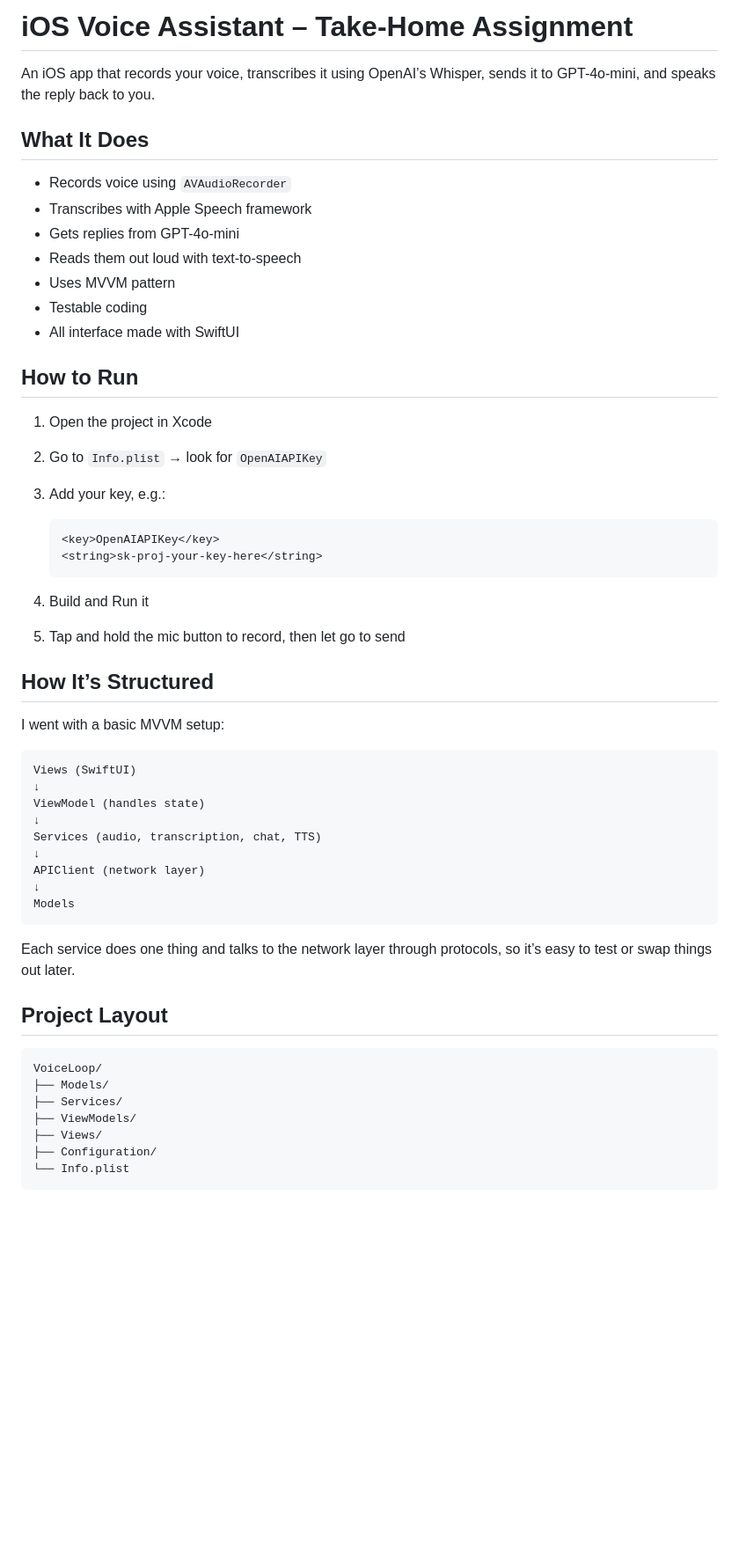
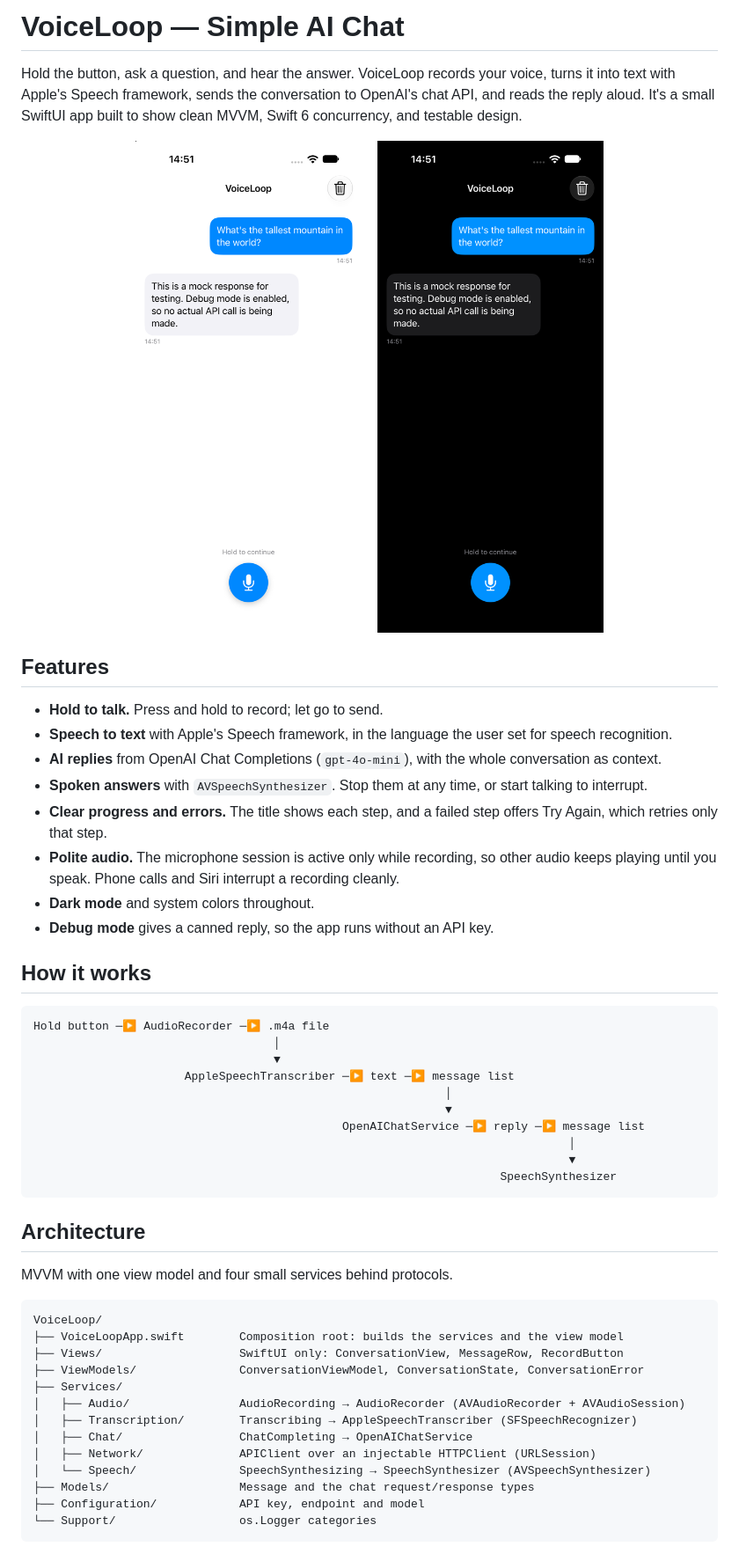
Before and after one commit to jonSurrey/VoiceLoop, a Markdown page: README.md, the part around one of its changes. Shown at 88% size. Rendered like a GitHub page; pictures changed too: docs/screenshot-dark.png (added), docs/screenshot-light.png (added); blank space fills up the shorter version.

Commit message:
docs(readme): describe VoiceLoop for portfolio readers
Co-Authored-By: Claude Opus 5.5 <noreply@anthropic.com>

````diff
--- a/README.md
+++ b/README.md
@@ -1,58 +1,60 @@
-# iOS Voice Assistant – Take-Home Assignment
+# VoiceLoop — Simple AI Chat
 
-An iOS app that records your voice, transcribes it using OpenAI’s Whisper, sends it to GPT-4o-mini, and speaks the reply back to you.
+Hold the button, ask a question, and hear the answer. VoiceLoop records your voice, turns it into text
+with Apple's Speech framework, sends the conversation to OpenAI's chat API, and reads the reply aloud.
+It's a small SwiftUI app built to show clean MVVM, Swift 6 concurrency, and testable design.
 
-## What It Does
+<p align="center">
+  <img src="docs/screenshot-light.png" width="280" alt="A conversation in light mode">
+  &nbsp;&nbsp;
+  <img src="docs/screenshot-dark.png" width="280" alt="The same conversation in dark mode">
+</p>
 
-- Records voice using `AVAudioRecorder`
-- Transcribes with Apple Speech framework
-- Gets replies from GPT-4o-mini
-- Reads them out loud with text-to-speech
-- Uses MVVM pattern
-- Testable coding
-- All interface made with SwiftUI
+## Features
 
-## How to Run
+- **Hold to talk.** Press and hold to record; let go to send.
+- **Speech to text** with Apple's Speech framework, in the language the user set for speech recognition.
+- **AI replies** from OpenAI Chat Completions (`gpt-4o-mini`), with the whole conversation as context.
+- **Spoken answers** with `AVSpeechSynthesizer`. Stop them at any time, or start talking to interrupt.
+- **Clear progress and errors.** The title shows each step, and a failed step offers Try Again, which
+  retries only that step.
+- **Polite audio.** The microphone session is active only while recording, so other audio keeps playing
+  until you speak. Phone calls and Siri interrupt a recording cleanly.
+- **Dark mode** and system colors throughout.
+- **Debug mode** gives a canned reply, so the app runs without an API key.
 
-1. Open the project in Xcode
-2. Go to `Info.plist` → look for `OpenAIAPIKey`
-3. Add your key, e.g.:
-
-   ```xml
-   <key>OpenAIAPIKey</key>
-   <string>sk-proj-your-key-here</string>
-   ```
-
-4. Build and Run it
-5. Tap and hold the mic button to record, then let go to send
-
-## How It’s Structured
-
-I went with a basic MVVM setup:
+## How it works
 
 ```
-Views (SwiftUI)
-↓
-ViewModel (handles state)
-↓
-Services (audio, transcription, chat, TTS)
-↓
-APIClient (network layer)
-↓
-Models
+Hold button ─▶ AudioRecorder ─▶ .m4a file
+                                   │
+                                   ▼
+                      AppleSpeechTranscriber ─▶ text ─▶ message list
+                                                            │
+                                                            ▼
+                                             OpenAIChatService ─▶ reply ─▶ message list
+                                                                              │
+                                                                              ▼
+                                                                    SpeechSynthesizer
 ```
 
-Each service does one thing and talks to the network layer through protocols, so it’s easy to test or swap things out later.
+## Architecture
 
-## Project Layout
+MVVM with one view model and four small services behind protocols.
 
 ```
 VoiceLoop/
-├── Models/
+├── VoiceLoopApp.swift        Composition root: builds the services and the view model
+├── Views/                    SwiftUI only: ConversationView, MessageRow, RecordButton
+├── ViewModels/               ConversationViewModel, ConversationState, ConversationError
 ├── Services/
-├── ViewModels/
-├── Views/
-├── Configuration/
-└── Info.plist
+│   ├── Audio/                AudioRecording → AudioRecorder (AVAudioRecorder + AVAudioSession)
+│   ├── Transcription/        Transcribing → AppleSpeechTranscriber (SFSpeechRecognizer)
+│   ├── Chat/                 ChatCompleting → OpenAIChatService
+│   ├── Network/              APIClient over an injectable HTTPClient (URLSession)
+│   └── Speech/               SpeechSynthesizing → SpeechSynthesizer (AVSpeechSynthesizer)
+├── Models/                   Message and the chat request/response types
+├── Configuration/            API key, endpoint and model
+└── Support/                  os.Logger categories
 ```
 
````
Also changed, not shown: other parts of README.md (+48 -11 lines).
